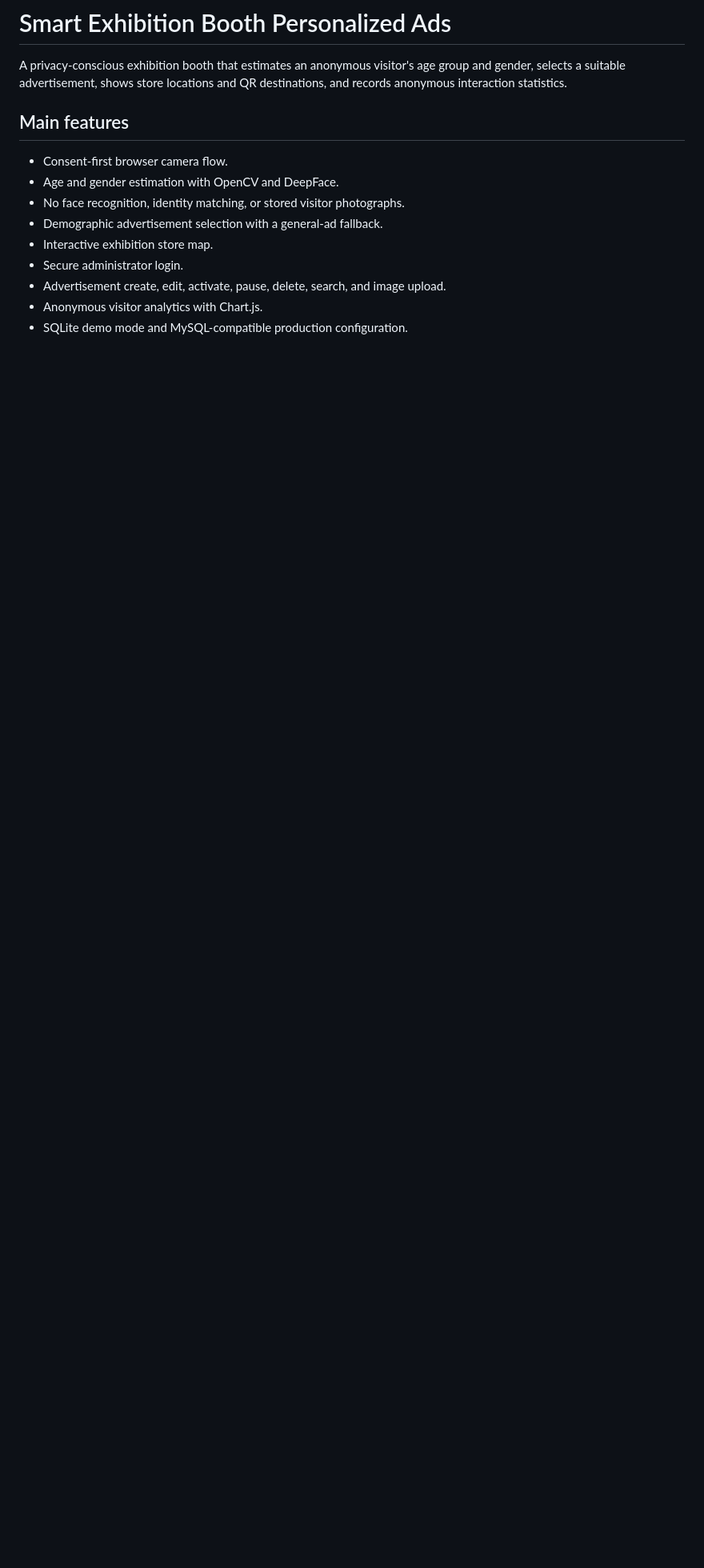
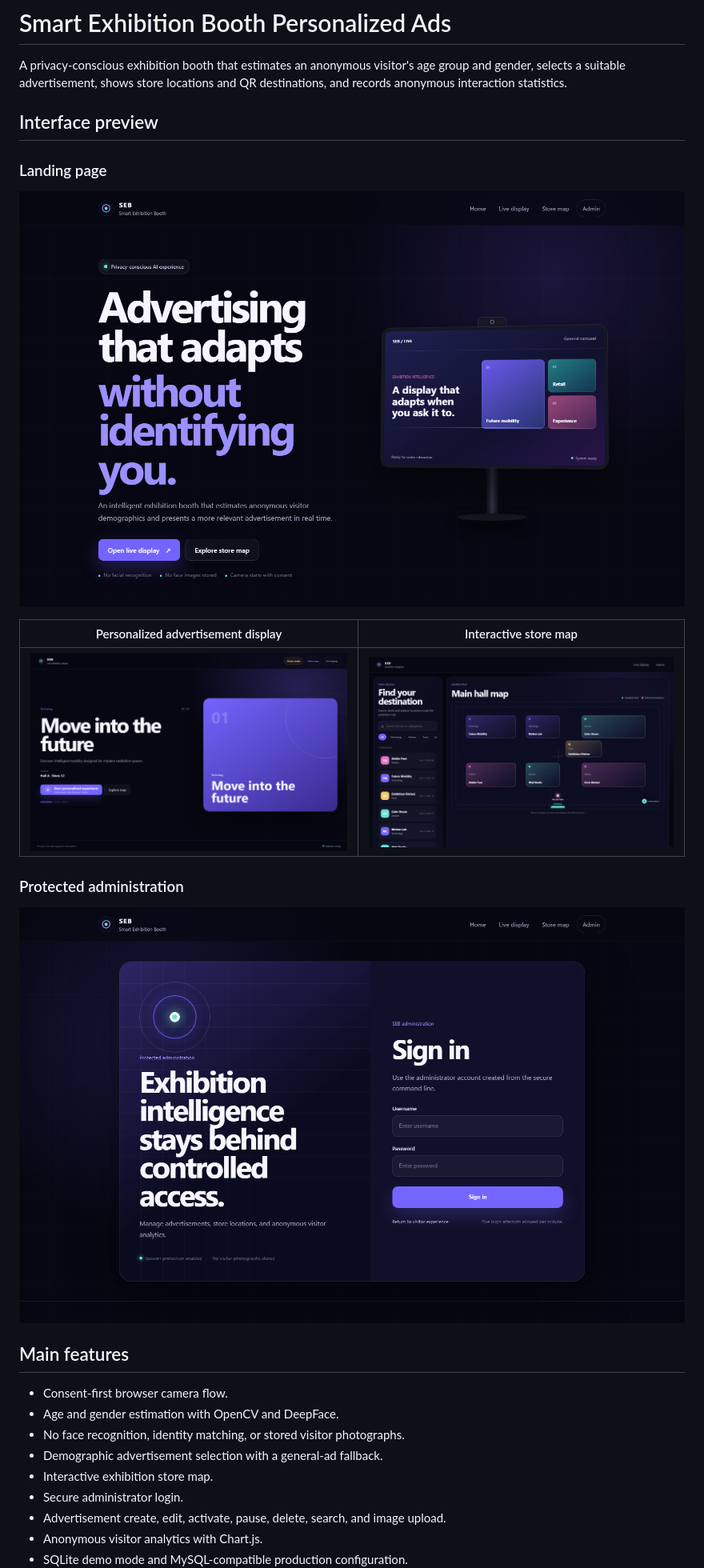
Before and after one commit to ghalaotain/SEB, a Markdown page: README.md, the part around one of its changes. Shown at 80% size. GitHub-like rendering; pictures changed too: docs/screenshots/admin-login.png (added), docs/screenshots/home.png (added), docs/screenshots/live-display.png (added); blank space fills up the shorter version.

Commit message:
Add interface preview and technical documentation

```diff
--- a/README.md
+++ b/README.md
@@ -3,6 +3,20 @@
 A privacy-conscious exhibition booth that estimates an anonymous visitor's
 age group and gender, selects a suitable advertisement, shows store locations
 and QR destinations, and records anonymous interaction statistics.
+
+## Interface preview
+
+### Landing page
+
+![Smart Exhibition Booth landing page](docs/screenshots/home.png)
+
+| Personalized advertisement display | Interactive store map |
+| --- | --- |
+| ![Live personalized advertisement display](docs/screenshots/live-display.png) | ![Interactive exhibition store map](docs/screenshots/store-map.png) |
+
+### Protected administration
+
+![Secure administrator sign-in](docs/screenshots/admin-login.png)
 
 ## Main features
 
```
Also changed, not shown: other parts of README.md (+32 -0 lines), 1 other file.
